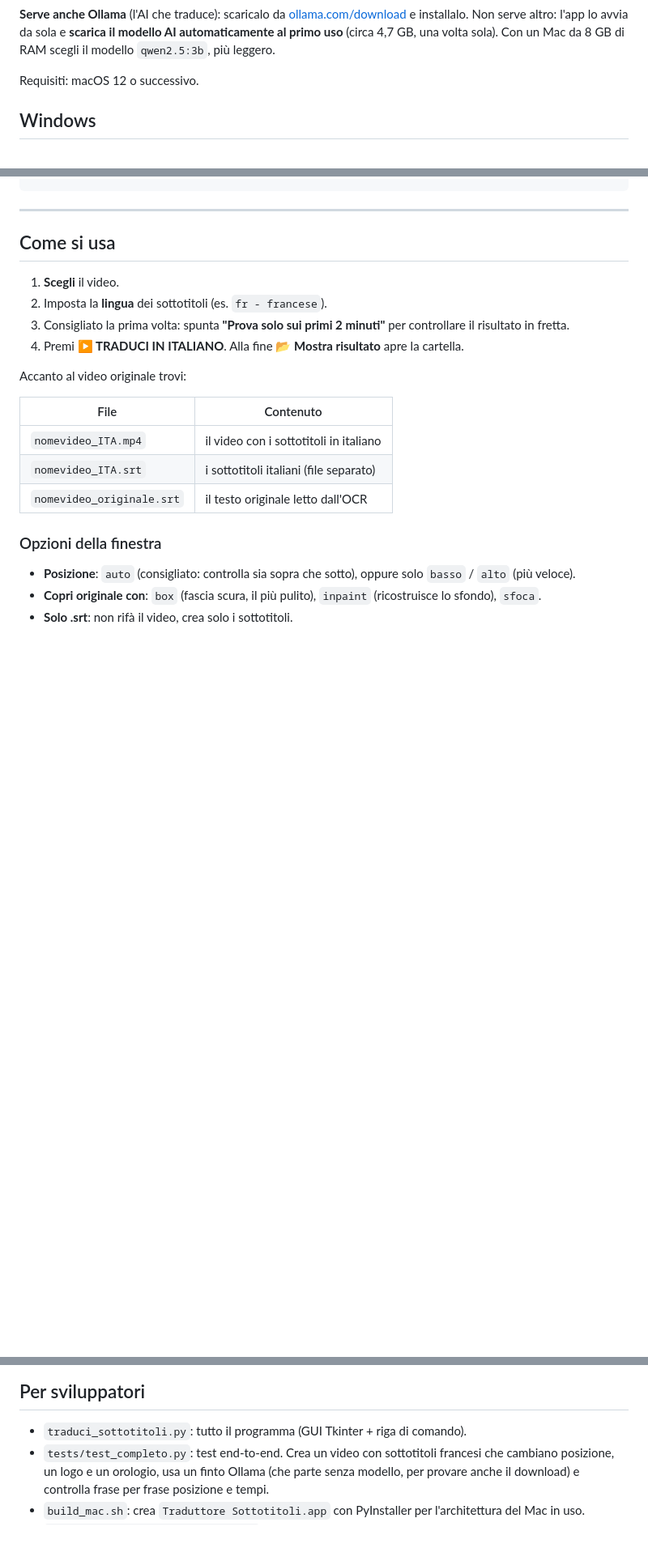
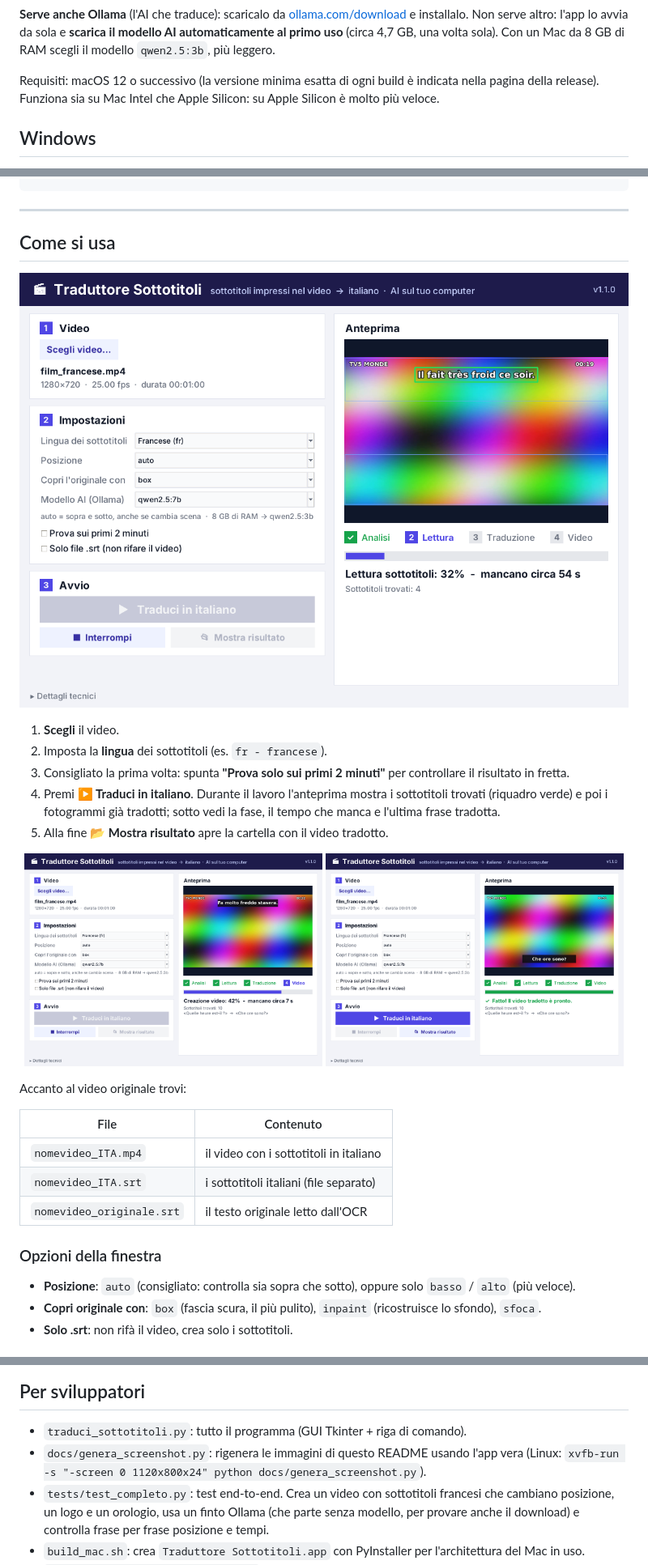
Before and after one commit to basoxxx/translate-film, a Markdown page: README.md, 3 parts joined by grey strips. Shown at 81% size. GitHub-like rendering; pictures changed too: docs/img/creazione_video.png (added), docs/img/fatto.png (added), docs/img/lettura.png (added); blank space fills up the shorter version.

Commit message:
README con immagini, interfaccia più compatta, nessuna traccia del vecchio testo
- modalità box: sfoca prima di scurire, il sottotitolo originale non si intravede più
- finestra più compatta (entra anche su MacBook 13")
- screenshot reali dell'app e confronto prima/dopo nel README

Co-Authored-By: Claude Opus 5.5 <noreply@anthropic.com>
Claude-Session: https://claude.ai/code/session_016m2WYQF19zNfSbwjbrov1G

```diff
--- a/README.md
+++ b/README.md
@@ -34,7 +36,7 @@ Apri il `.dmg` e trascina l'app in **Applicazioni**.
 
 **Serve anche Ollama** (l'AI che traduce): scaricalo da [ollama.com/download](https://ollama.com/download) e installalo. Non serve altro: l'app lo avvia da sola e **scarica il modello AI automaticamente al primo uso** (circa 4,7 GB, una volta sola). Con un Mac da 8 GB di RAM scegli il modello `qwen2.5:3b`, più leggero.
 
-Requisiti: macOS 12 o successivo.
+Requisiti: macOS 12 o successivo (la versione minima esatta di ogni build è indicata nella pagina della release). Funziona sia su Mac Intel che Apple Silicon: su Apple Silicon è molto più veloce.
 
 ## Windows
 
@@ -56,10 +58,15 @@ Requisiti: macOS 12 o successivo.
 
 ## Come si usa
 
+![La finestra mentre legge i sottotitoli: anteprima con il sottotitolo riconosciuto evidenziato, fasi e tempo rimanente](docs/img/lettura.png)
+
 1. **Scegli** il video.
 2. Imposta la **lingua** dei sottotitoli (es. `fr - francese`).
 3. Consigliato la prima volta: spunta **"Prova solo sui primi 2 minuti"** per controllare il risultato in fretta.
-4. Premi **▶ TRADUCI IN ITALIANO**. Alla fine **📂 Mostra risultato** apre la cartella.
+4. Premi **▶ Traduci in italiano**. Durante il lavoro l'anteprima mostra i sottotitoli trovati (riquadro verde) e poi i fotogrammi già tradotti; sotto vedi la fase, il tempo che manca e l'ultima frase tradotta.
+5. Alla fine **📂 Mostra risultato** apre la cartella con il video tradotto.
+
+<p align="center"><img src="docs/img/creazione_video.png" width="49%" alt="Creazione del video tradotto"> <img src="docs/img/fatto.png" width="49%" alt="Lavoro completato"></p>
 
 Accanto al video originale trovi:
 
@@ -112,6 +119,7 @@ Il programma si ferma con un messaggio chiaro invece di dare un risultato sbagli
 ## Per sviluppatori
 
 - `traduci_sottotitoli.py`: tutto il programma (GUI Tkinter + riga di comando).
+- `docs/genera_screenshot.py`: rigenera le immagini di questo README usando l'app vera (Linux: `xvfb-run -s "-screen 0 1120x800x24" python docs/genera_screenshot.py`).
 - `tests/test_completo.py`: test end-to-end. Crea un video con sottotitoli francesi che cambiano posizione, un logo e un orologio, usa un finto Ollama (che parte senza modello, per provare anche il download) e controlla frase per frase posizione e tempi.
 - `build_mac.sh`: crea `Traduttore Sottotitoli.app` con PyInstaller per l'architettura del Mac in uso.
 - `.github/workflows/build-macos.yml`: per ogni push compila e **prova l'app compilata** su Mac Intel e Apple Silicon; con un tag `v*` pubblica la release con `.dmg` e `.zip`.
```
Also changed, not shown: other parts of README.md (+2 -0 lines), docs/img/prima_dopo.jpg (added), 2 other files.
